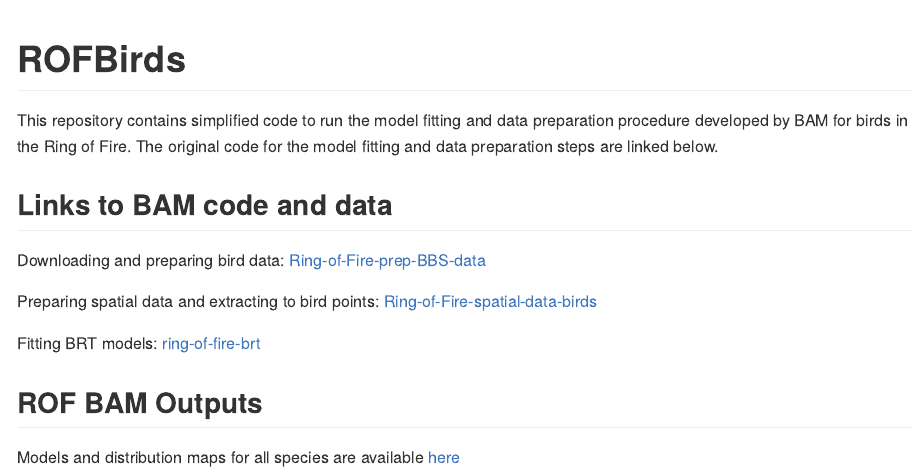
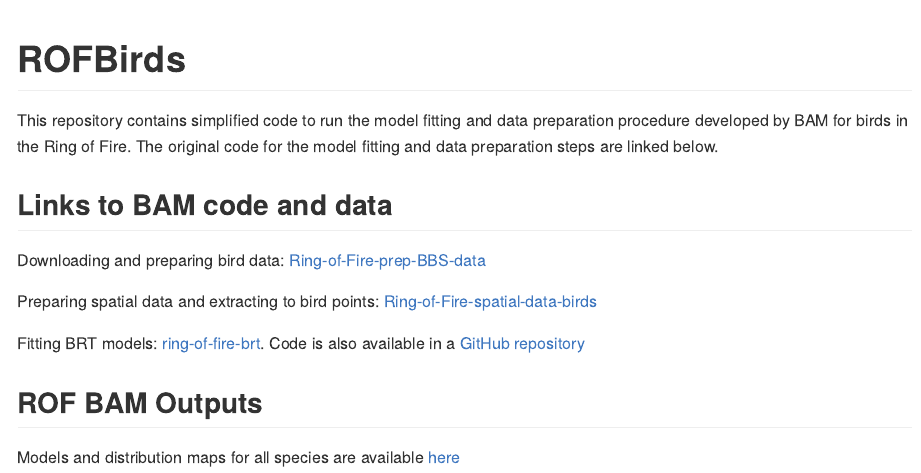
Before and after one commit to LandSciTech/ROFBirds, an R Markdown document (README.Rmd): the page in a window 1100 px wide, from its top. The pictures show the output file README.md that the author committed with the source, drawn offline in the style of GitHub.

Commit message:
add rof brt git repo link

```diff
--- a/README.Rmd
+++ b/README.Rmd
@@ -22,7 +22,7 @@ Downloading and preparing bird data: [Ring-of-Fire-prep-BBS-data](https://drive.
 Preparing spatial data and extracting to bird points:
 [Ring-of-Fire-spatial-data-birds](https://drive.google.com/drive/folders/1YN8s3DBvIftf3q9o0SH-UMN0pHLLf02C?usp=sharing)
 
-Fitting BRT models: [ring-of-fire-brt](https://drive.google.com/drive/folders/1nCotZfYJeuPw1_PfZq9fBTOOeF4QdeaX?usp=sharing)
+Fitting BRT models: [ring-of-fire-brt](https://drive.google.com/drive/folders/1nCotZfYJeuPw1_PfZq9fBTOOeF4QdeaX?usp=sharing). Code is also available in a [GitHub repository](https://github.com/crosbya1/ring-of-fire-brt)
 
 ## ROF BAM Outputs
 Models and distribution maps for all species are available [here](https://borealbirds.github.io/ring-of-fire/)
```
Also changed, not shown: README.md.
